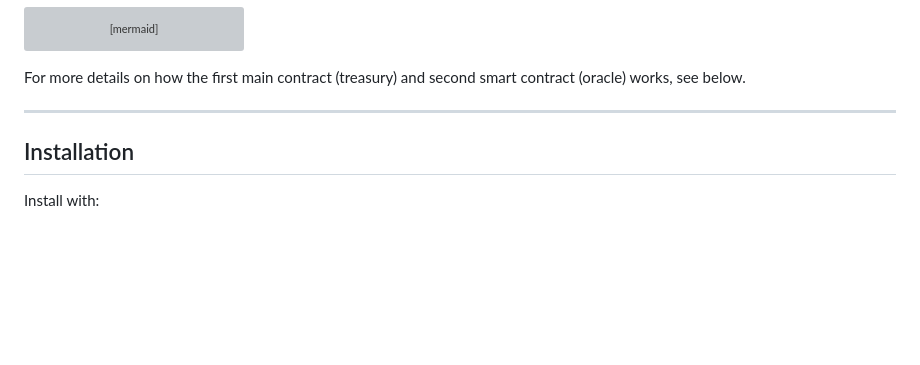
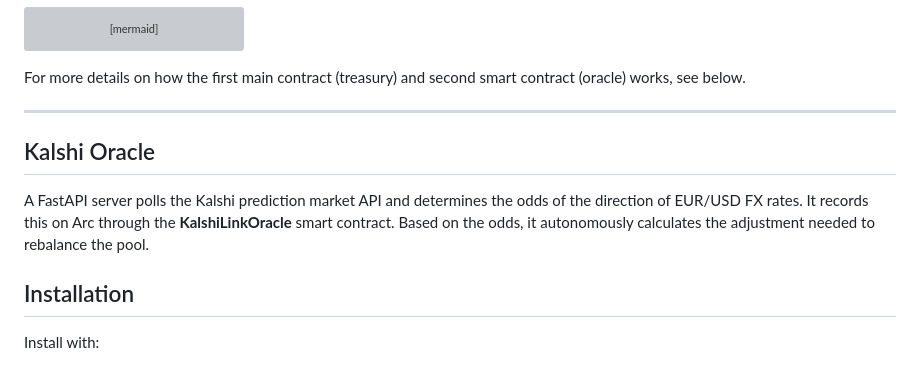
Before and after one commit to viczommers/arc-kalshi-oracle, a Markdown page: README.md, the part around one of its changes. Drawn GitHub-style; blank space fills up the shorter version; grey boxes are pictures that could not be loaded.

Commit message:
Tidy README

```diff
--- a/README.md
+++ b/README.md
@@ -66,6 +67,11 @@ graph TD
 For more details on how the first main contract (treasury) and second smart contract (oracle) works, see below.
 
 ---
+
+## Kalshi Oracle
+A FastAPI server polls the Kalshi prediction market API and determines the odds of the direction of EUR/USD FX rates. It records this on Arc through the **KalshiLinkOracle** smart contract. Based on the odds, it autonomously calculates the adjustment needed to rebalance the pool.
+
+
 
 ## Installation
 
```
Also changed, not shown: other parts of README.md (+2 -1 lines).
